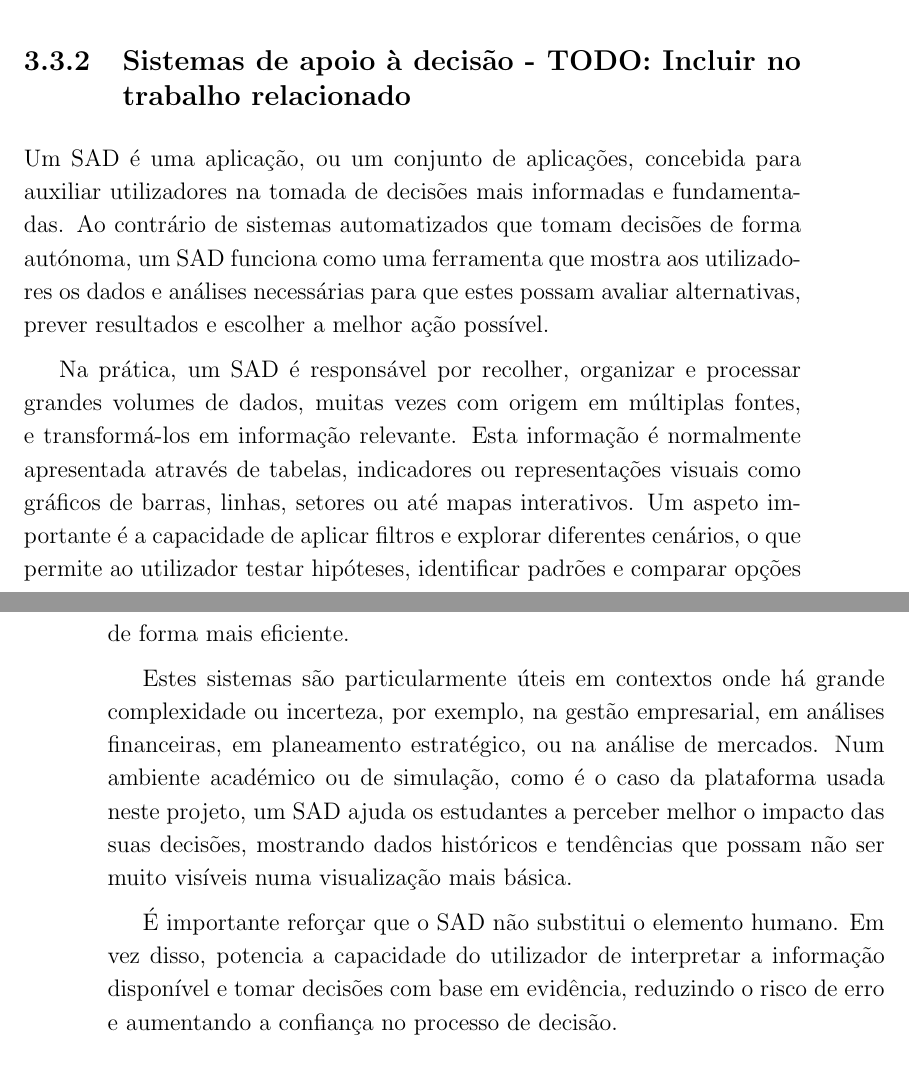
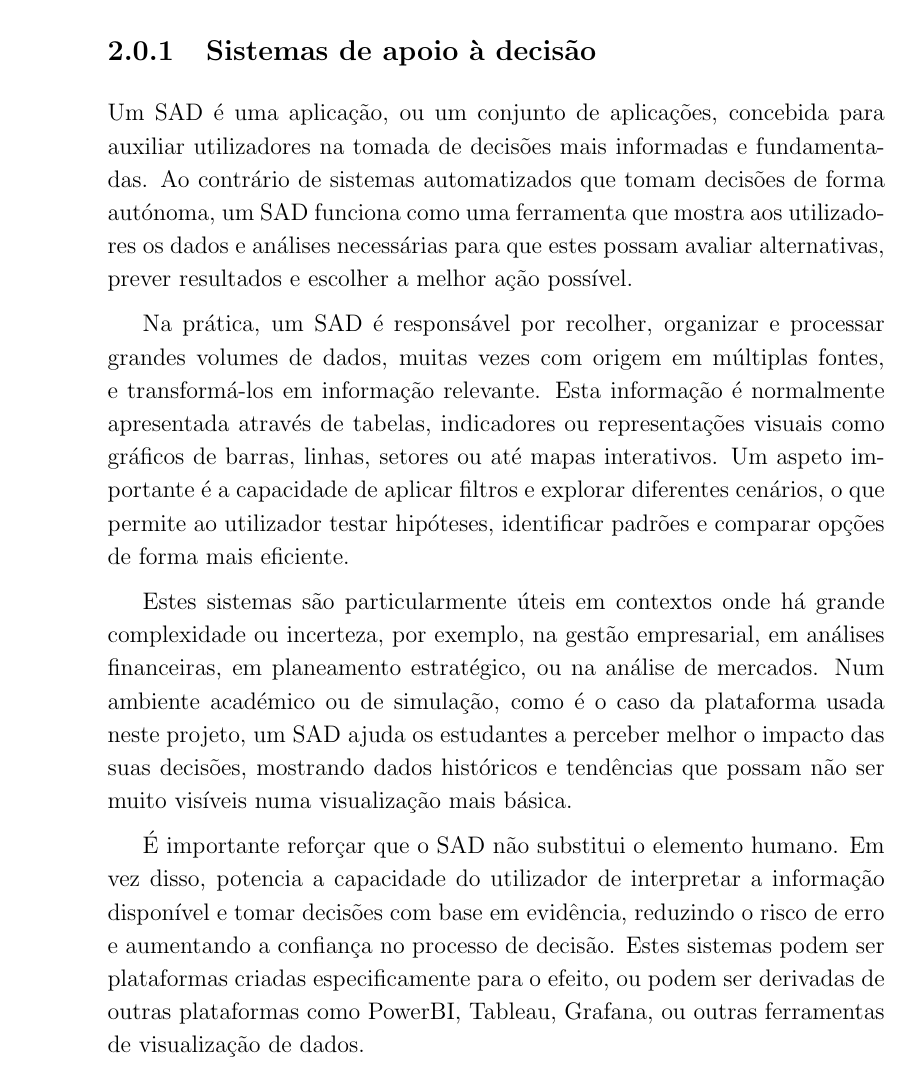
Before and after one commit to alicescfernandes/capstone_project, a LaTeX thesis (docs/final_report/00_PRJ_main.tex, which reads docs/final_report/01_PRJ_cap_1_2_3.tex): two parts of pages 31 and 32 of 100 before the commit and part of page 24 of 98 after it, the two joined at a grey line, cut so that both start at the same text. Compiled offline with pdfLaTeX.

Commit message:
adds more stuff

```diff
--- a/docs/final_report/01_PRJ_cap_1_2_3.tex
+++ b/docs/final_report/01_PRJ_cap_1_2_3.tex
@@ -55,6 +55,17 @@ O presente projeto insere-se num contexto mais geral de ferramentas pedagógicas
 Esse projeto, embora partilhe uma motivação semelhante, segue uma abordagem diferente. Em particular, a aplicação referida acima permite simular cenários específicos com base em \textit{inputs} manuais, o que pode ser útil para quando se procura prever resultados com foco muito concreto (por exemplo, simular o impacto de uma única variável nos resultados). A nossa plataforma foca-se numa outra vertente, em que pretende ser uma ferramenta para auxiliar o ensino de forma prática.
 
 O projeto assume então o uso de dados extraídos diretamente da plataforma de simulação, e a valorização da experiência do utilizador na apresentação de dados. Não será uma plataforma de simulação, mas sim uma ferramenta para auxiliar o ensino de forma prática.
+
+\subsection{Sistemas de apoio à decisão}
+\label{sec:sad}
+
+Um \gls{sad} é uma aplicação, ou um conjunto de aplicações, concebida para auxiliar utilizadores na tomada de decisões mais informadas e fundamentadas. Ao contrário de sistemas automatizados que tomam decisões de forma autónoma, um \gls{sad} funciona como uma ferramenta que mostra aos utilizadores os dados e análises necessárias para que estes possam avaliar alternativas, prever resultados e escolher a melhor ação possível.
+
+Na prática, um \gls{sad} é responsável por recolher, organizar e processar grandes volumes de dados, muitas vezes com origem em múltiplas fontes, e transformá-los em informação relevante. Esta informação é normalmente apresentada através de tabelas, indicadores ou representações visuais como gráficos de barras, linhas, setores ou até mapas interativos. Um aspeto importante é a capacidade de aplicar filtros e explorar diferentes cenários, o que permite ao utilizador testar hipóteses, identificar padrões e comparar opções de forma mais eficiente.
+
+Estes sistemas são particularmente úteis em contextos onde há grande complexidade ou incerteza, por exemplo, na gestão empresarial, em análises financeiras, em planeamento estratégico, ou na análise de mercados. Num ambiente académico ou de simulação, como é o caso da plataforma usada neste projeto, um \gls{sad} ajuda os estudantes a perceber melhor o impacto das suas decisões, mostrando dados históricos e tendências que possam não ser muito visíveis numa visualização mais básica.
+
+É importante reforçar que o \gls{sad} não substitui o elemento humano. Em vez disso, potencia a capacidade do utilizador de interpretar a informação disponível e tomar decisões com base em evidência, reduzindo o risco de erro e aumentando a confiança no processo de decisão. Estes sistemas podem ser plataformas criadas especificamente para o efeito, ou podem ser derivadas de outras plataformas como PowerBI, Tableau, Grafana, ou outras ferramentas de visualização de dados.
 
 %%________________________________________________________________________
 \chapter{Modelo Proposto}
@@ -186,17 +197,6 @@ A plataforma \textit{Marketplace Simulations – International Corporate Managem
 
 
 Para a análise, os alunos têm à disposição os dados, na plataforma, nas várias secções disponiveis que na sua maioria são apresentados em tabelas, o que faz com que os alunos saltem entre secções, ou tenham de fazer gráficos à mão ou em último caso, extrair a informação da plataforma, não sendo então prático analisar a informação só pela plataforma de simulação.
-
-\subsection{Sistemas de apoio à decisão - TODO: Incluir no trabalho relacionado}
-\label{sec:sad}
-
-Um \gls{sad} é uma aplicação, ou um conjunto de aplicações, concebida para auxiliar utilizadores na tomada de decisões mais informadas e fundamentadas. Ao contrário de sistemas automatizados que tomam decisões de forma autónoma, um \gls{sad} funciona como uma ferramenta que mostra aos utilizadores os dados e análises necessárias para que estes possam avaliar alternativas, prever resultados e escolher a melhor ação possível.
-
-Na prática, um \gls{sad} é responsável por recolher, organizar e processar grandes volumes de dados, muitas vezes com origem em múltiplas fontes, e transformá-los em informação relevante. Esta informação é normalmente apresentada através de tabelas, indicadores ou representações visuais como gráficos de barras, linhas, setores ou até mapas interativos. Um aspeto importante é a capacidade de aplicar filtros e explorar diferentes cenários, o que permite ao utilizador testar hipóteses, identificar padrões e comparar opções de forma mais eficiente.
-
-Estes sistemas são particularmente úteis em contextos onde há grande complexidade ou incerteza, por exemplo, na gestão empresarial, em análises financeiras, em planeamento estratégico, ou na análise de mercados. Num ambiente académico ou de simulação, como é o caso da plataforma usada neste projeto, um \gls{sad} ajuda os estudantes a perceber melhor o impacto das suas decisões, mostrando dados históricos e tendências que possam não ser muito visíveis numa visualização mais básica.
-
-É importante reforçar que o \gls{sad} não substitui o elemento humano. Em vez disso, potencia a capacidade do utilizador de interpretar a informação disponível e tomar decisões com base em evidência, reduzindo o risco de erro e aumentando a confiança no processo de decisão.
 
 \subsection{Pipelines \gls{etl}}
 \label{ch:etl}
```
